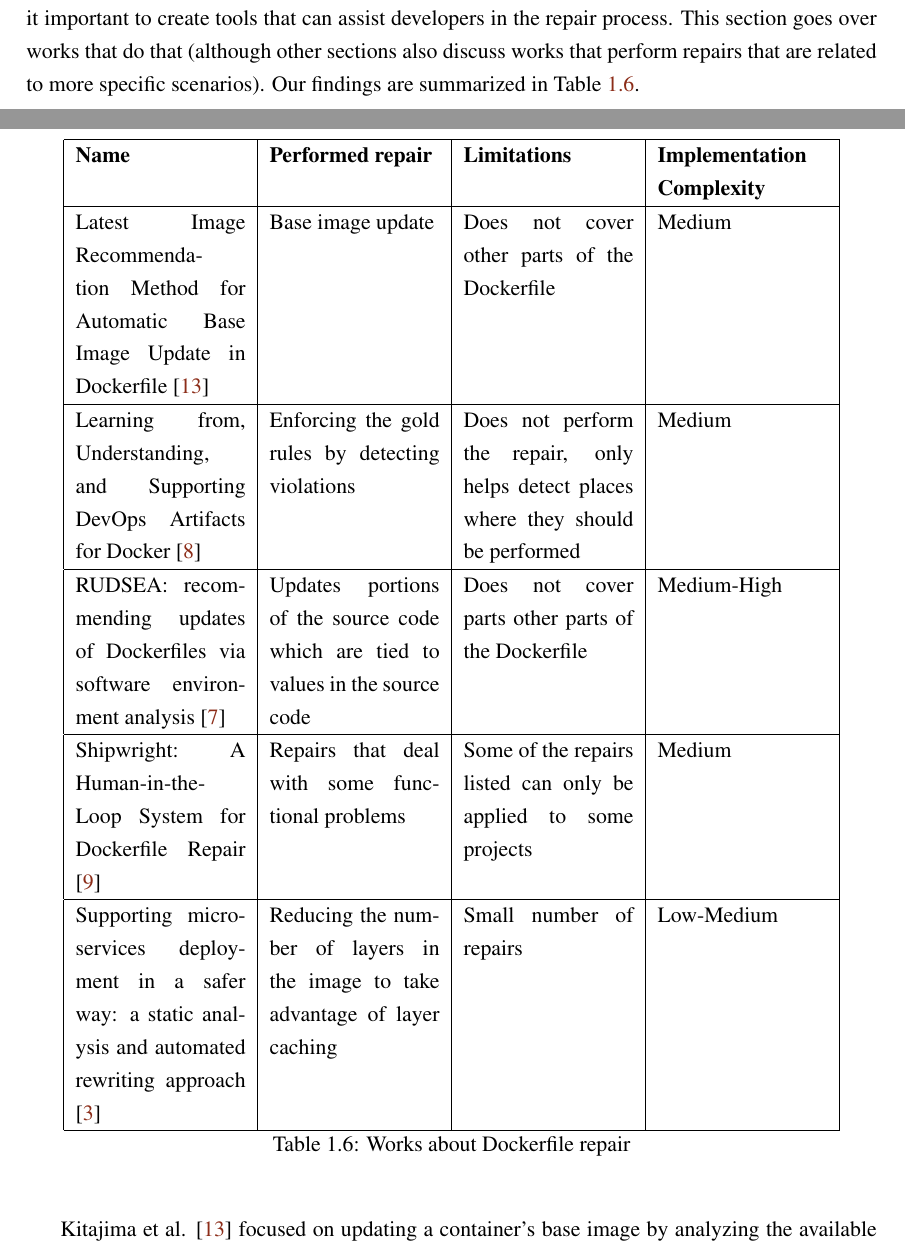
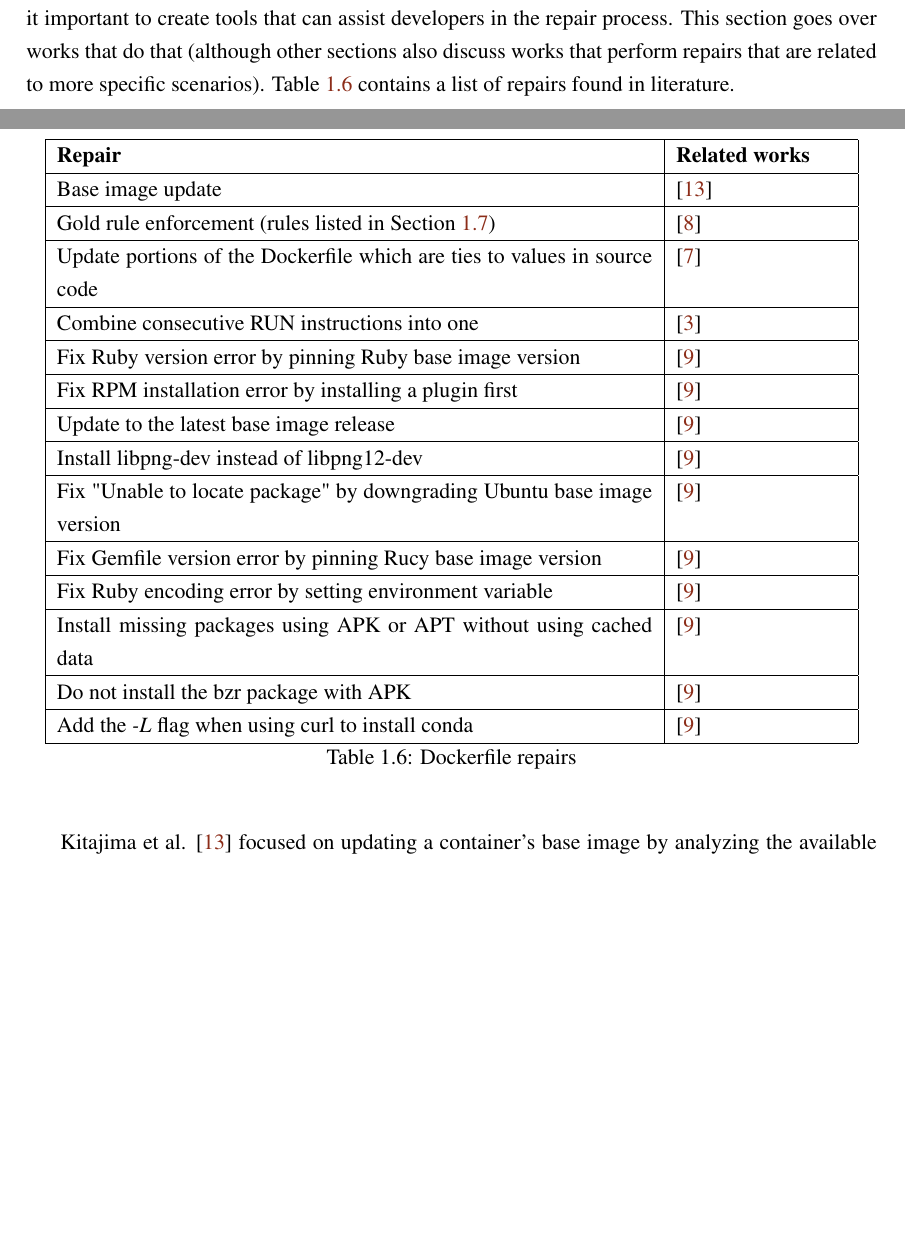
Before and after one commit to matosjoaops/MIEIC_PD, a LaTeX thesis (report/meic_thesis.tex, which reads report/chapter2.tex): two parts of pages 17 and 18 of 22, joined at a grey line, cut so that both start at the same text, the shorter picture padded with empty space. Compiled offline with pdfLaTeX.

Commit message:
Improving repair section

```diff
--- a/report/chapter2.tex
+++ b/report/chapter2.tex
@@ -232,21 +232,30 @@ Implementing repairs that address most of the problems and vulnerabilities found
 
 \section{Dockerfile Repair} \label{sec:dockerfile_repair}
 
-Like the previous sections have shown, the average Dockerfile has several problems and it can be difficult for a developer to figure out how to deal with those issues in an optimal way. This makes it important to create tools that can assist developers in the repair process. This section goes over works that do that (although other sections also discuss works that perform repairs that are related to more specific scenarios). Our findings are summarized in Table \ref{tab:works_dockerfile_repair}.
+Like the previous sections have shown, the average Dockerfile has several problems and it can be difficult for a developer to figure out how to deal with those issues in an optimal way. This makes it important to create tools that can assist developers in the repair process. This section goes over works that do that (although other sections also discuss works that perform repairs that are related to more specific scenarios). Table \ref{tab:dockerfile_repair} contains a list of repairs found in literature.
 
 \begin{table}[H]
     \centering
-    \begin{tabular}{|p{0.2\textwidth}|p{0.2\textwidth}|p{0.2\textwidth}|p{0.2\textwidth}|}
-        \hline \textbf{Name} & \textbf{Performed repair} & \textbf{Limitations} & \textbf{Implementation Complexity} \\
-        \hline Latest Image Recommendation Method for Automatic Base Image Update in Dockerfile \cite{kitajimaLatestImageRecommendation2020} & Base image update & Does not cover other parts of the Dockerfile & Medium \\
-        \hline Learning from, Understanding, and Supporting DevOps Artifacts for Docker \cite{henkelLearningUnderstandingSupporting2020} & Enforcing the gold rules by detecting violations & Does not perform the repair, only helps detect places where they should be performed & Medium \\
-        \hline RUDSEA: recommending updates of Dockerfiles via software environment analysis \cite{hassanRUDSEARecommendingUpdates2018} & Updates portions of the source code which are tied to values in the source code & Does not cover parts other parts of the Dockerfile & Medium-High \\
-        \hline Shipwright: A Human-in-the-Loop System for Dockerfile Repair \cite{henkelShipwrightHumanintheLoopSystem2021} & Repairs that deal with some functional problems & Some of the repairs listed can only be applied to some projects & Medium \\
-        \hline Supporting micro-services deployment in a safer way: a static analysis and automated rewriting approach \cite{benniSupportingMicroservicesDeployment2018} & Reducing the number of layers in the image to take advantage of layer caching & Small number of repairs & Low-Medium \\
+    \begin{tabular}{|p{0.7\textwidth}|p{0.2\textwidth}|}
+        \hline \textbf{Repair} & \textbf{Related works} \\
+        \hline Base image update & \cite{kitajimaLatestImageRecommendation2020} \\
+        \hline Gold rule enforcement (rules listed in Section \ref{sec:dockerfile_good_practices}) & \cite{henkelLearningUnderstandingSupporting2020} \\
+        \hline Update portions of the Dockerfile which are ties to values in source code & \cite{hassanRUDSEARecommendingUpdates2018} \\
+        \hline Combine consecutive RUN instructions into one & \cite{benniSupportingMicroservicesDeployment2018} \\
+        \hline Fix Ruby version error by pinning Ruby base image version & \cite{henkelShipwrightHumanintheLoopSystem2021} \\
+        \hline Fix RPM installation error by installing a plugin first & \cite{henkelShipwrightHumanintheLoopSystem2021} \\
+        \hline Update to the latest base image release & \cite{henkelShipwrightHumanintheLoopSystem2021} \\
+        \hline Install libpng-dev instead of libpng12-dev & \cite{henkelShipwrightHumanintheLoopSystem2021} \\
+        \hline Fix "Unable to locate package" by downgrading Ubuntu base image version & \cite{henkelShipwrightHumanintheLoopSystem2021} \\
+        \hline Fix Gemfile version error by pinning Rucy base image version & \cite{henkelShipwrightHumanintheLoopSystem2021} \\
+        \hline Fix Ruby encoding error by setting environment variable & \cite{henkelShipwrightHumanintheLoopSystem2021} \\
+        \hline Install missing packages using APK or APT without using cached data & \cite{henkelShipwrightHumanintheLoopSystem2021} \\
+        \hline Do not install the bzr package with APK & \cite{henkelShipwrightHumanintheLoopSystem2021} \\
+        \hline Add the \textit{-L} flag when using curl to install conda & \cite{henkelShipwrightHumanintheLoopSystem2021} \\
         \hline
     \end{tabular}
-    \caption{Works about Dockerfile repair}
-    \label{tab:works_dockerfile_repair}
+    \caption{Dockerfile repairs}
+    \label{tab:dockerfile_repair}
 \end{table}
 
 Kitajima et al. \cite{kitajimaLatestImageRecommendation2020} focused on updating a container's base image by analyzing the available tags, while Hassan et al. \cite{hassanRUDSEARecommendingUpdates2018} focused on portions of the Dockerfile which are tied to values in the source code.
```
Also changed, not shown: report/meic_thesis.pdf, report/chapter2.tex (2 more changed lines).
